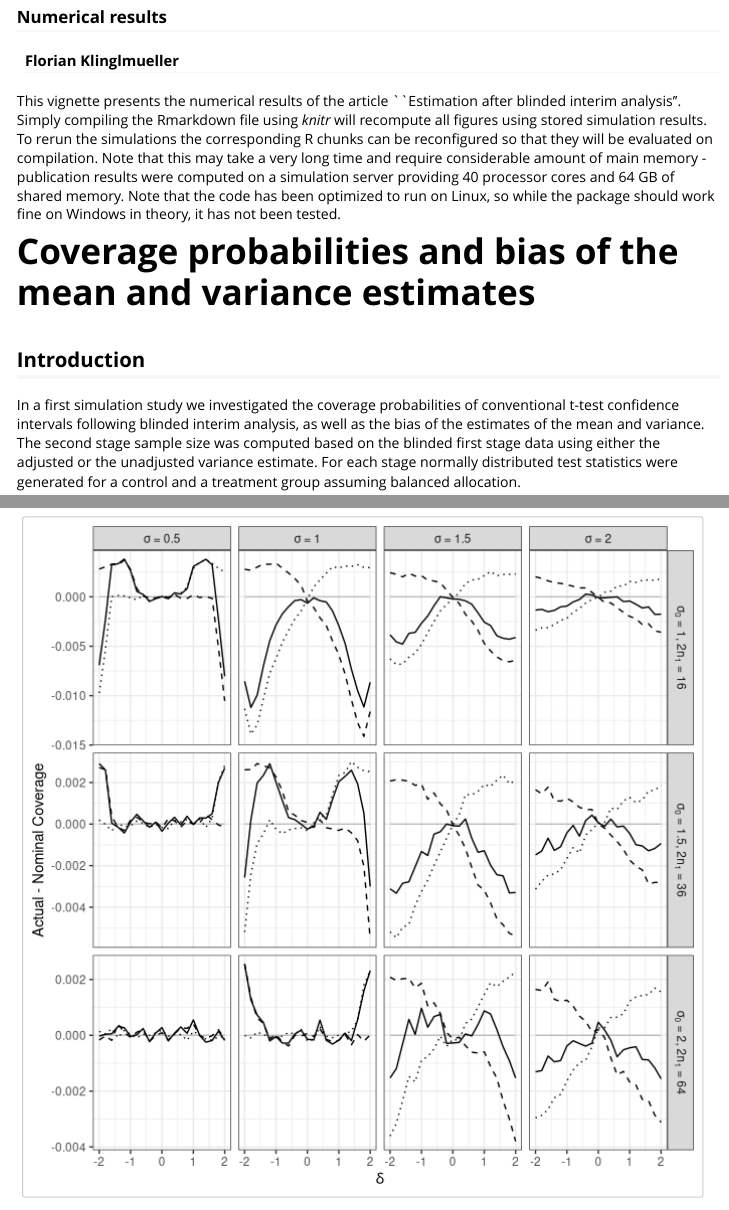
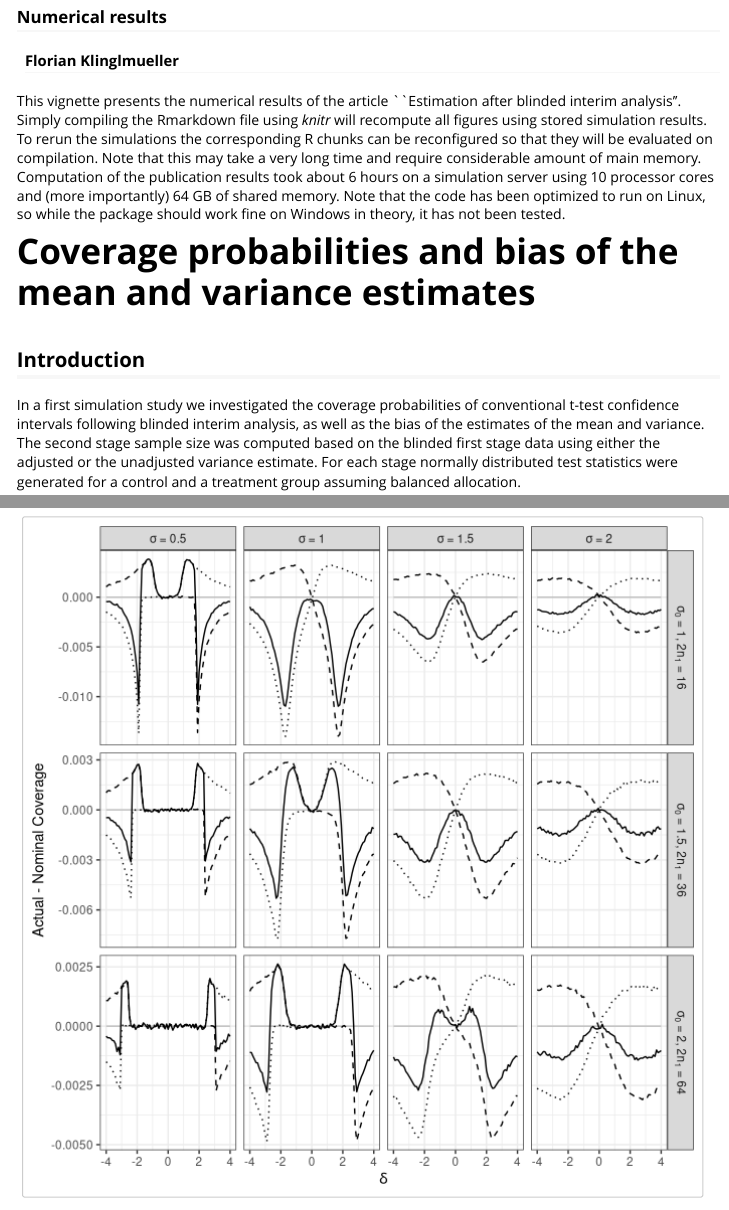
Before and after one commit to floatofmath/blindConfidence, an R Markdown document (vignettes/simulations.Rmd): the page in a window 1100 px wide, from 120 px down, and a second part further down, joined at a grey line. Rendered offline with R 4.5, knitr and Pandoc, with nearby package versions.

Commit message:
finished computation of sim results with 10^7 replications, and increased delta range

```diff
--- a/vignettes/simulations.Rmd
+++ b/vignettes/simulations.Rmd
@@ -19,11 +19,11 @@ Rmarkdown file using *knitr* will recompute all figures using stored
 simulation results. To rerun the simulations the corresponding R
 chunks can be reconfigured so that they will be evaluated on
 compilation. Note that this may take a very long time and require
-considerable amount of main memory - publication results were computed
-on a simulation server providing 40 processor cores and 64 GB of shared
-memory. Note that the code has been optimized to run on Linux, so while
-the package should work fine on Windows in theory, it has not been
-tested.
+considerable amount of main memory. Computation of the publication
+results took about 6 hours on a simulation server using 10 processor
+cores and (more importantly) 64 GB of shared memory. Note that the
+code has been optimized to run on Linux, so while the package should
+work fine on Windows in theory, it has not been tested.
 
 # Coverage probabilities and bias of the mean and variance estimates
 
```
Also changed, not shown: data/gridsim.rda, vignettes/simulations.Rmd (2 more changed lines).
